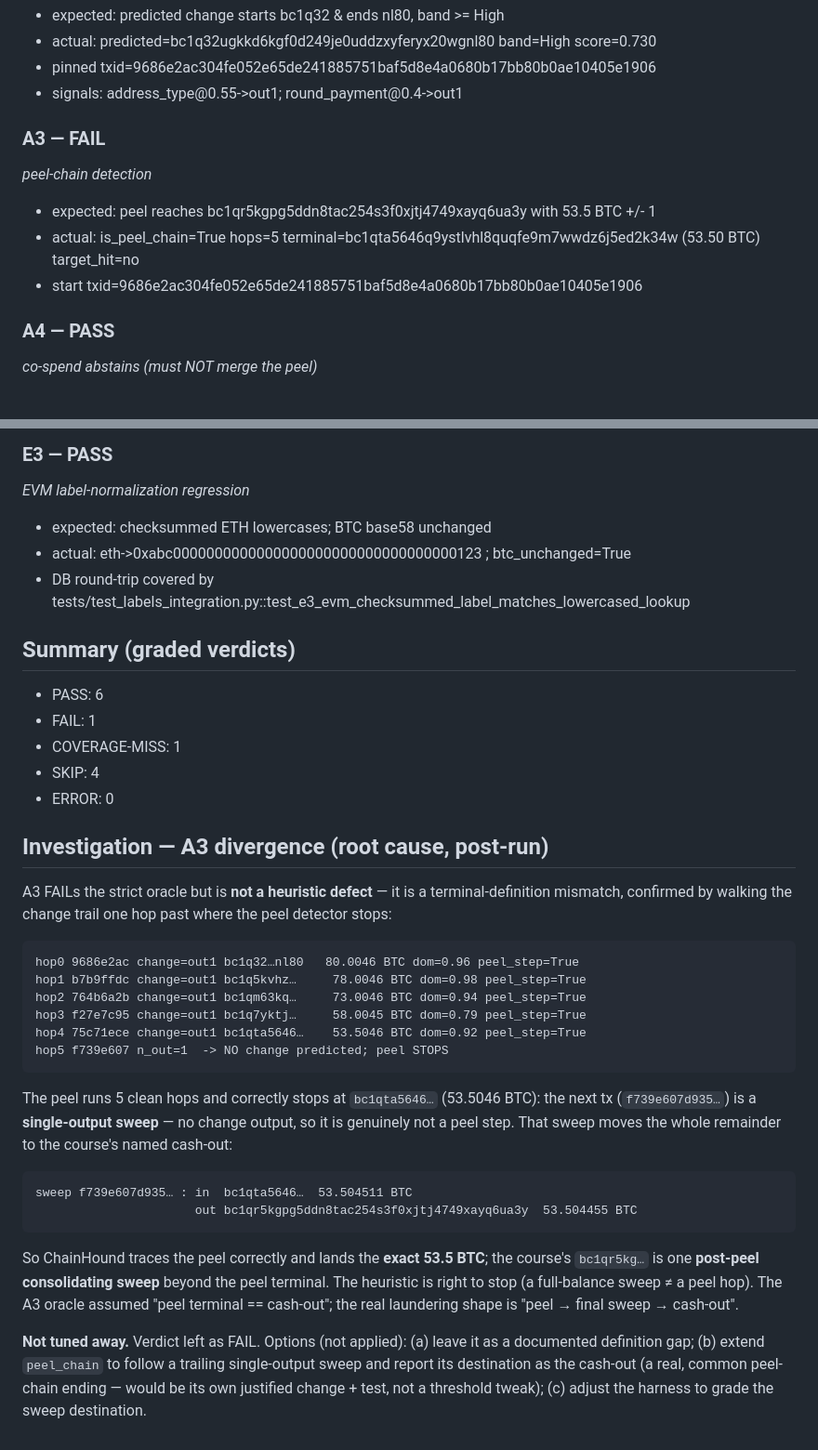
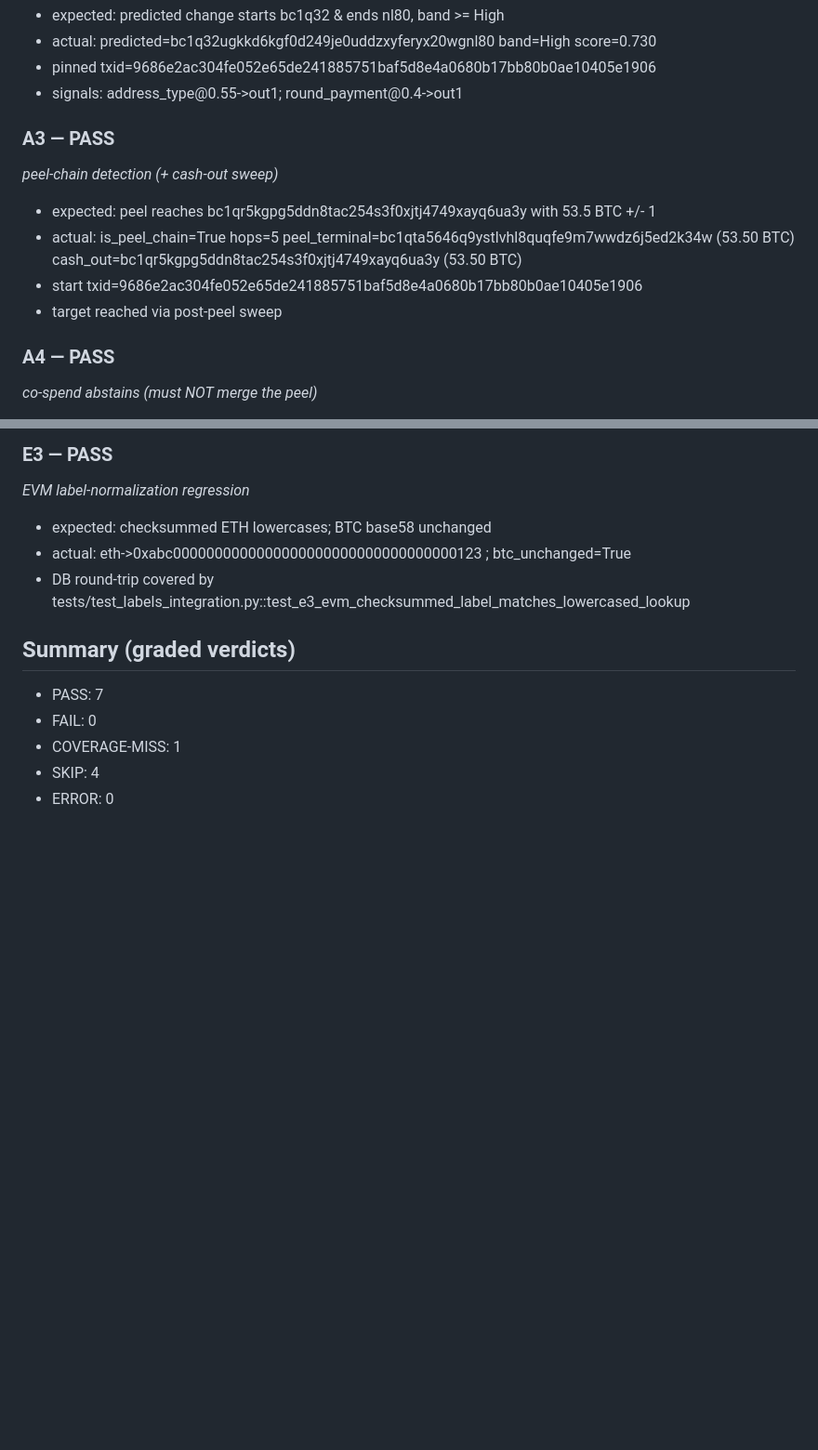
Before and after one commit to Hungr-yy/ChainHound, a Markdown page: docs/VALIDATION.md, 2 parts joined by grey strips. Shown at 93% size. Drawn GitHub-style; blank space fills up the shorter version.

Commit message:
docs(validation): re-run — A3 PASS via post-peel cash-out sweep
With peel_chain following the trailing single-output sweep, A3 now legitimately
passes: the peel reaches bc1qta5646... (53.50 BTC) and the sweep forwards it to
the course's cash-out bc1qr5kg... (53.50 BTC). Tally: 7 PASS / 0 FAIL /
1 COVERAGE-MISS / 4 SKIP. Not tuned — the enhancement is a real peel-ending
pattern with its own tests.

Co-Authored-By: Claude Opus 4.8 (1M context) <noreply@anthropic.com>

````diff
--- a/docs/VALIDATION.md
+++ b/docs/VALIDATION.md
@@ -21,11 +21,12 @@ _change identification (the core heuristic)_
 - pinned txid=9686e2ac304fe052e65de241885751baf5d8e4a0680b17bb80b0ae10405e1906
 - signals: address_type@0.55->out1; round_payment@0.4->out1
 
-### A3 — FAIL
-_peel-chain detection_
+### A3 — PASS
+_peel-chain detection (+ cash-out sweep)_
 - expected: peel reaches bc1qr5kgpg5ddn8tac254s3f0xjtj4749xayq6ua3y with 53.5 BTC +/- 1
-- actual:   is_peel_chain=True hops=5 terminal=bc1qta5646q9ystlvhl8quqfe9m7wwdz6j5ed2k34w (53.50 BTC) target_hit=no
+- actual:   is_peel_chain=True hops=5 peel_terminal=bc1qta5646q9ystlvhl8quqfe9m7wwdz6j5ed2k34w (53.50 BTC) cash_out=bc1qr5kgpg5ddn8tac254s3f0xjtj4749xayq6ua3y (53.50 BTC)
 - start txid=9686e2ac304fe052e65de241885751baf5d8e4a0680b17bb80b0ae10405e1906
+- target reached via post-peel sweep
 
 ### A4 — PASS
 _co-spend abstains (must NOT merge the peel)_
@@ -82,45 +83,8 @@ _EVM label-normalization regression_
 - DB round-trip covered by tests/test_labels_integration.py::test_e3_evm_checksummed_label_matches_lowercased_lookup
 
 ## Summary (graded verdicts)
-- PASS: 6
-- FAIL: 1
+- PASS: 7
+- FAIL: 0
 - COVERAGE-MISS: 1
 - SKIP: 4
 - ERROR: 0
-
-## Investigation — A3 divergence (root cause, post-run)
-
-A3 FAILs the strict oracle but is **not a heuristic defect** — it is a
-terminal-definition mismatch, confirmed by walking the change trail one hop past
-where the peel detector stops:
-
-```
-hop0 9686e2ac change=out1 bc1q32…nl80   80.0046 BTC dom=0.96 peel_step=True
-hop1 b7b9ffdc change=out1 bc1q5kvhz…     78.0046 BTC dom=0.98 peel_step=True
-hop2 764b6a2b change=out1 bc1qm63kq…     73.0046 BTC dom=0.94 peel_step=True
-hop3 f27e7c95 change=out1 bc1q7yktj…     58.0045 BTC dom=0.79 peel_step=True
-hop4 75c71ece change=out1 bc1qta5646…    53.5046 BTC dom=0.92 peel_step=True
-hop5 f739e607 n_out=1  -> NO change predicted; peel STOPS
-```
-
-The peel runs 5 clean hops and correctly stops at `bc1qta5646…` (53.5046 BTC):
-the next tx (`f739e607d935…`) is a **single-output sweep** — no change output, so
-it is genuinely not a peel step. That sweep moves the whole remainder to the
-course's named cash-out:
-
-```
-sweep f739e607d935… : in  bc1qta5646…  53.504511 BTC
-                      out bc1qr5kgpg5ddn8tac254s3f0xjtj4749xayq6ua3y  53.504455 BTC
-```
-
-So ChainHound traces the peel correctly and lands the **exact 53.5 BTC**; the
-course's `bc1qr5kg…` is one **post-peel consolidating sweep** beyond the peel
-terminal. The heuristic is right to stop (a full-balance sweep ≠ a peel hop). The
-A3 oracle assumed "peel terminal == cash-out"; the real laundering shape is
-"peel → final sweep → cash-out".
-
-**Not tuned away.** Verdict left as FAIL. Options (not applied): (a) leave it as a
-documented definition gap; (b) extend `peel_chain` to follow a trailing
-single-output sweep and report its destination as the cash-out (a real, common
-peel-chain ending — would be its own justified change + test, not a threshold
-tweak); (c) adjust the harness to grade the sweep destination.
````
